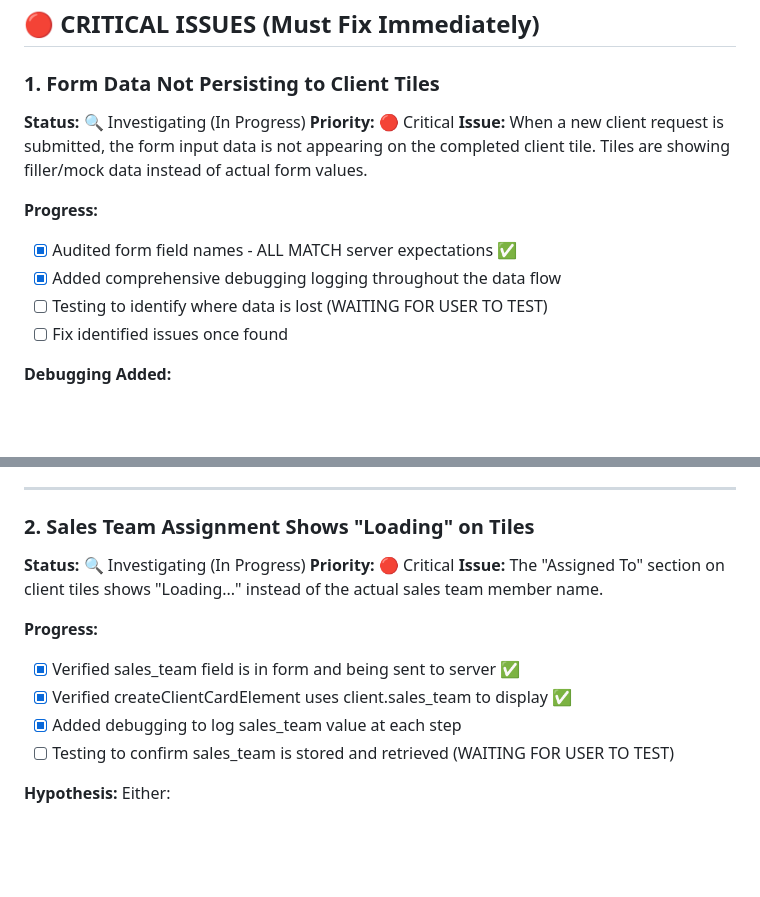
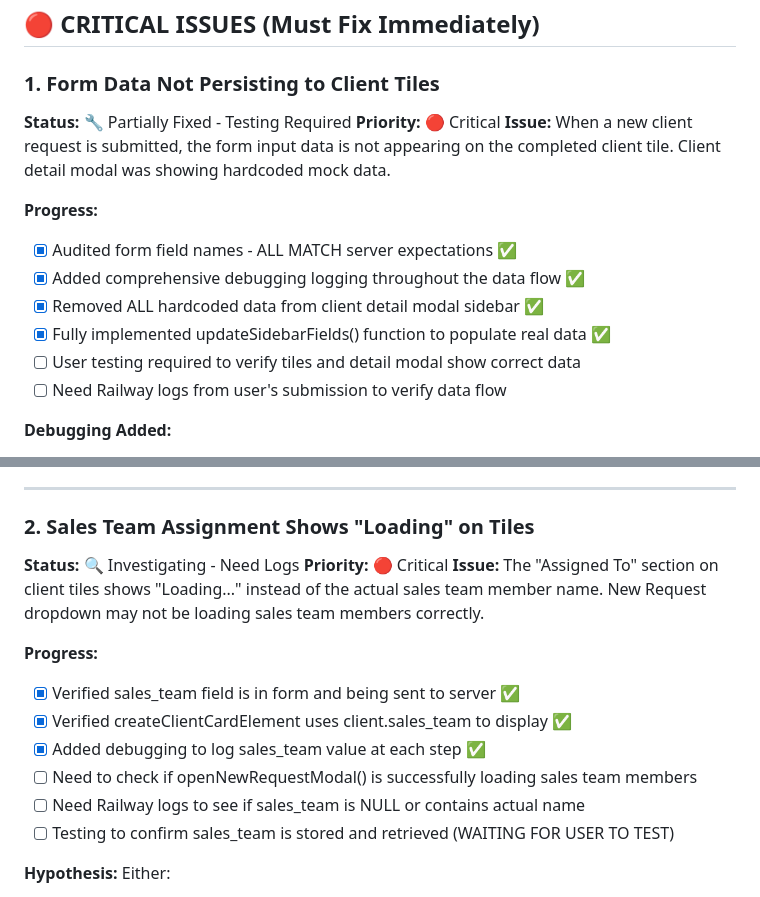
Before and after one commit to tonyorr4/fulfillment-client-app, a Markdown page: TODO.md, 2 parts joined by grey strips. GitHub-like rendering; blank space fills up the shorter version.

Commit message:
Update TODO.md - client detail modal hardcoded data fixed

```diff
--- a/TODO.md
+++ b/TODO.md
@@ -8,15 +8,17 @@
 ## 🔴 CRITICAL ISSUES (Must Fix Immediately)
 
 ### 1. Form Data Not Persisting to Client Tiles
-**Status:** 🔍 Investigating (In Progress)
+**Status:** 🔧 Partially Fixed - Testing Required
 **Priority:** 🔴 Critical
-**Issue:** When a new client request is submitted, the form input data is not appearing on the completed client tile. Tiles are showing filler/mock data instead of actual form values.
+**Issue:** When a new client request is submitted, the form input data is not appearing on the completed client tile. Client detail modal was showing hardcoded mock data.
 
 **Progress:**
 - [x] Audited form field names - ALL MATCH server expectations ✅
-- [x] Added comprehensive debugging logging throughout the data flow
-- [ ] Testing to identify where data is lost (WAITING FOR USER TO TEST)
-- [ ] Fix identified issues once found
+- [x] Added comprehensive debugging logging throughout the data flow ✅
+- [x] Removed ALL hardcoded data from client detail modal sidebar ✅
+- [x] Fully implemented updateSidebarFields() function to populate real data ✅
+- [ ] User testing required to verify tiles and detail modal show correct data
+- [ ] Need Railway logs from user's submission to verify data flow
 
 **Debugging Added:**
 - ✅ POST /api/clients: Log request body received
@@ -40,14 +42,16 @@
 ---
 
 ### 2. Sales Team Assignment Shows "Loading" on Tiles
-**Status:** 🔍 Investigating (In Progress)
+**Status:** 🔍 Investigating - Need Logs
 **Priority:** 🔴 Critical
-**Issue:** The "Assigned To" section on client tiles shows "Loading..." instead of the actual sales team member name.
+**Issue:** The "Assigned To" section on client tiles shows "Loading..." instead of the actual sales team member name. New Request dropdown may not be loading sales team members correctly.
 
 **Progress:**
 - [x] Verified sales_team field is in form and being sent to server ✅
 - [x] Verified createClientCardElement uses client.sales_team to display ✅
-- [x] Added debugging to log sales_team value at each step
+- [x] Added debugging to log sales_team value at each step ✅
+- [ ] Need to check if openNewRequestModal() is successfully loading sales team members
+- [ ] Need Railway logs to see if sales_team is NULL or contains actual name
 - [ ] Testing to confirm sales_team is stored and retrieved (WAITING FOR USER TO TEST)
 
 **Hypothesis:**
```
